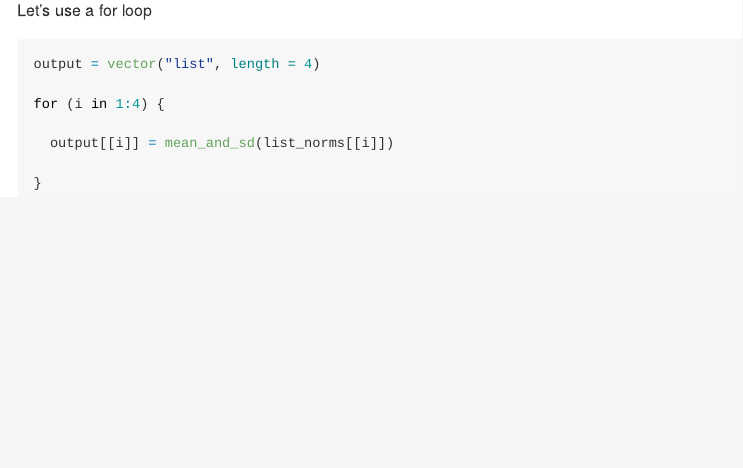
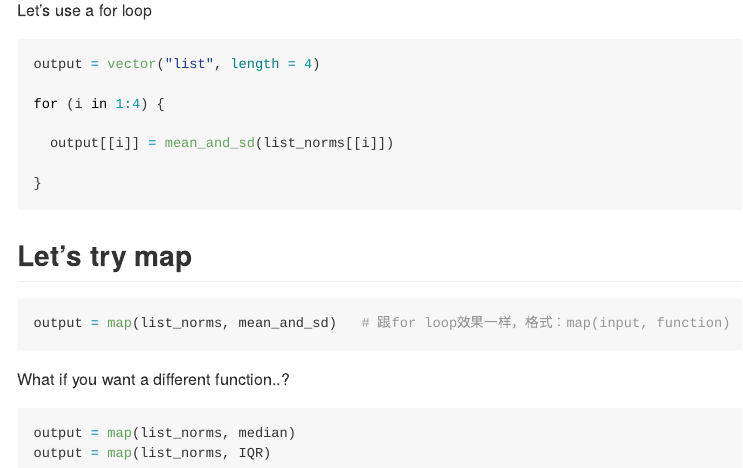
Before and after one commit to Yiming2020/iteration, an R Markdown document (iteration_and_list_forloop.Rmd): the page in a window 1100 px wide, from 3570 px down. The pictures show the output file iteration_and_list_forloop.md that the author committed with the source, drawn offline in the style of GitHub.

Commit message:
I wrote a map

````diff
--- a/iteration_and_list_forloop.Rmd
+++ b/iteration_and_list_forloop.Rmd
@@ -109,3 +109,16 @@ for (i in 1:4) {
 
 }
 ```
+
+## Let's try map
+
+```{r}
+output = map(list_norms, mean_and_sd)   # 跟for loop效果一样，格式：map(input, function)
+```
+
+What if you want a different function..?
+
+```{r}
+output = map(list_norms, median)
+output = map(list_norms, IQR)
+```
````
Also changed, not shown: iteration_and_list_forloop.md.
